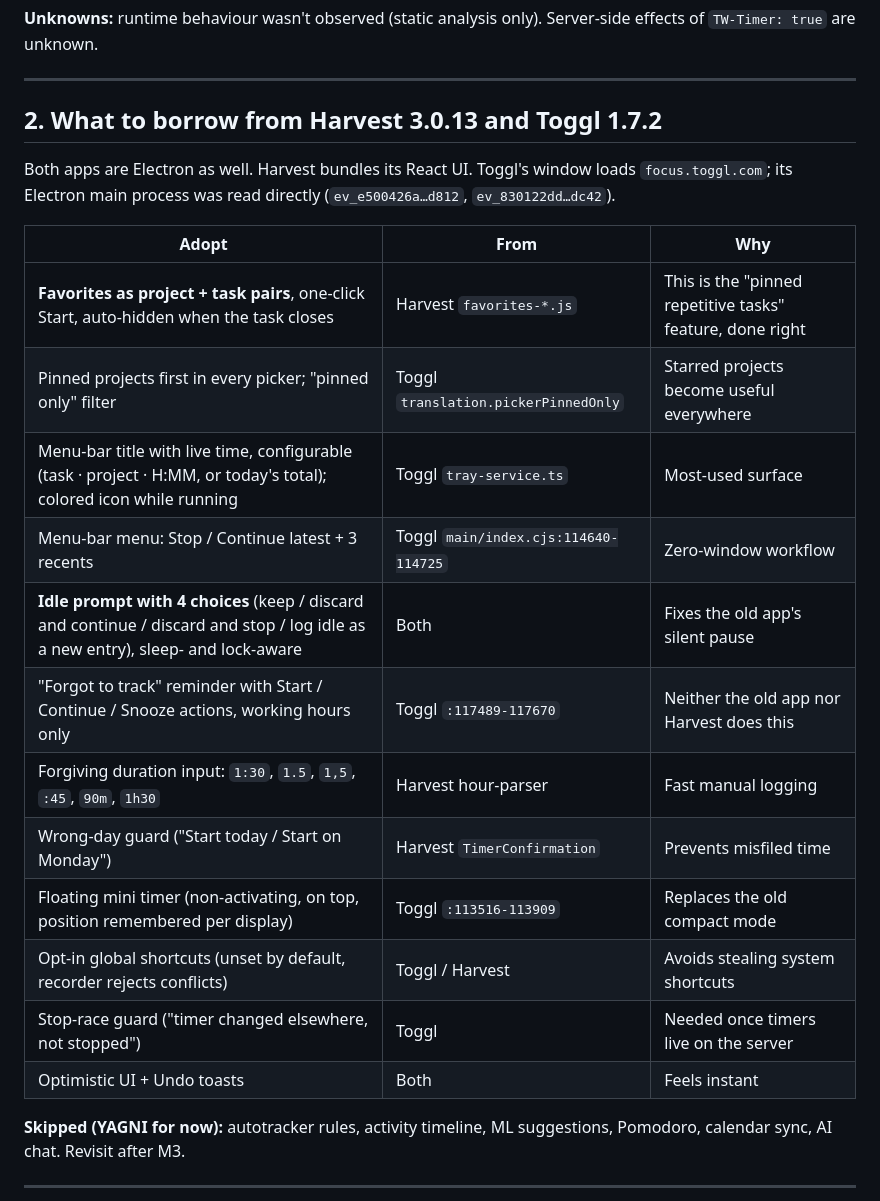
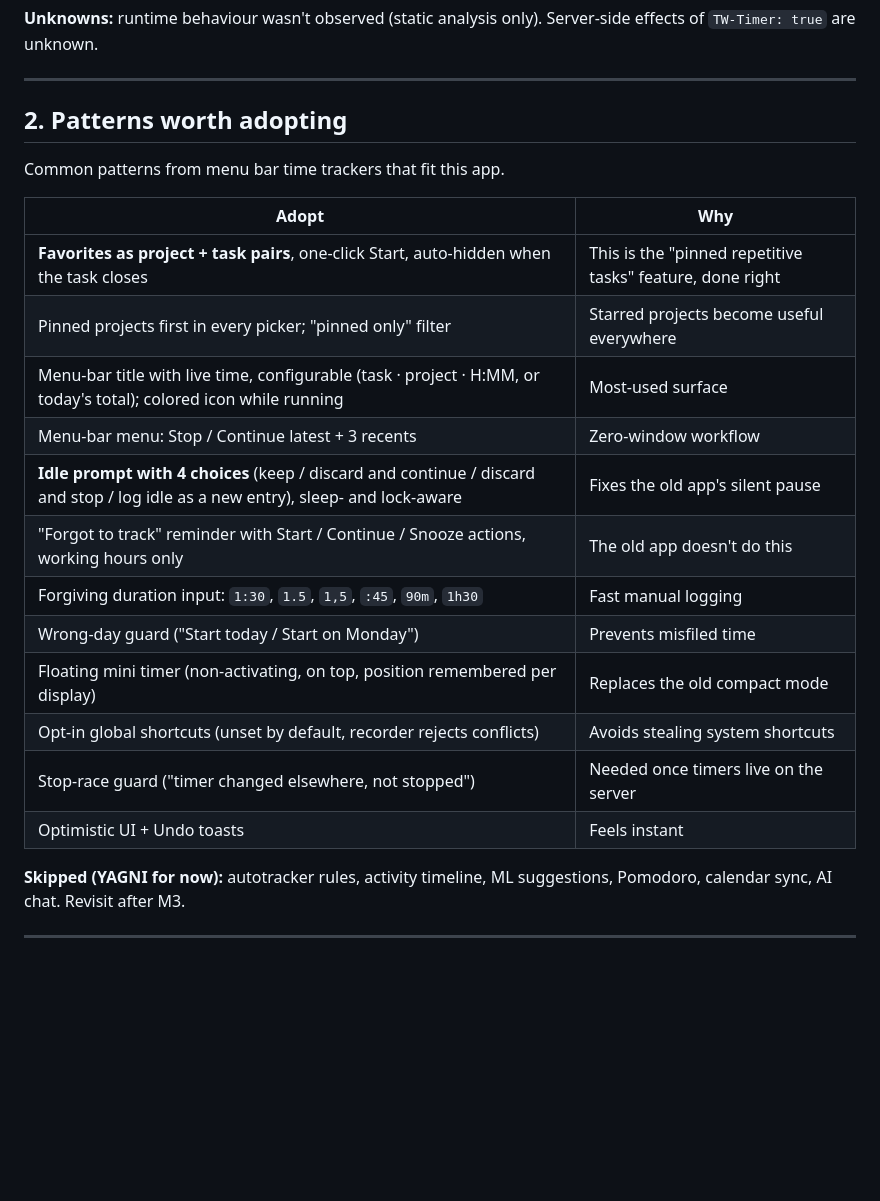
Before and after one commit to doxigo/stint, a Markdown page: DESIGN.md, the part around the change. Rendered like a GitHub page; blank space fills up the shorter version.

Commit message:
DESIGN: patterns section without naming other apps

```diff
--- a/DESIGN.md
+++ b/DESIGN.md
@@ -88,24 +88,24 @@ Line numbers below refer to `js/app.js` inside the extracted asar unless noted.
 
 ---
 
-## 2. What to borrow from Harvest 3.0.13 and Toggl 1.7.2
+## 2. Patterns worth adopting
 
-Both apps are Electron as well. Harvest bundles its React UI. Toggl's window loads `focus.toggl.com`; its Electron main process was read directly (`ev_e500426a…d812`, `ev_830122dd…dc42`).
+Common patterns from menu bar time trackers that fit this app.
 
-| Adopt | From | Why |
-|---|---|---|
-| **Favorites as project + task pairs**, one-click Start, auto-hidden when the task closes | Harvest `favorites-*.js` | This is the "pinned repetitive tasks" feature, done right |
-| Pinned projects first in every picker; "pinned only" filter | Toggl `translation.pickerPinnedOnly` | Starred projects become useful everywhere |
-| Menu-bar title with live time, configurable (task · project · H:MM, or today's total); colored icon while running | Toggl `tray-service.ts` | Most-used surface |
-| Menu-bar menu: Stop / Continue latest + 3 recents | Toggl `main/index.cjs:114640-114725` | Zero-window workflow |
-| **Idle prompt with 4 choices** (keep / discard and continue / discard and stop / log idle as a new entry), sleep- and lock-aware | Both | Fixes the old app's silent pause |
-| "Forgot to track" reminder with Start / Continue / Snooze actions, working hours only | Toggl `:117489-117670` | Neither the old app nor Harvest does this |
-| Forgiving duration input: `1:30`, `1.5`, `1,5`, `:45`, `90m`, `1h30` | Harvest hour-parser | Fast manual logging |
-| Wrong-day guard ("Start today / Start on Monday") | Harvest `TimerConfirmation` | Prevents misfiled time |
-| Floating mini timer (non-activating, on top, position remembered per display) | Toggl `:113516-113909` | Replaces the old compact mode |
-| Opt-in global shortcuts (unset by default, recorder rejects conflicts) | Toggl / Harvest | Avoids stealing system shortcuts |
-| Stop-race guard ("timer changed elsewhere, not stopped") | Toggl | Needed once timers live on the server |
-| Optimistic UI + Undo toasts | Both | Feels instant |
+| Adopt | Why |
+|---|---|
+| **Favorites as project + task pairs**, one-click Start, auto-hidden when the task closes | This is the "pinned repetitive tasks" feature, done right |
+| Pinned projects first in every picker; "pinned only" filter | Starred projects become useful everywhere |
+| Menu-bar title with live time, configurable (task · project · H:MM, or today's total); colored icon while running | Most-used surface |
+| Menu-bar menu: Stop / Continue latest + 3 recents | Zero-window workflow |
+| **Idle prompt with 4 choices** (keep / discard and continue / discard and stop / log idle as a new entry), sleep- and lock-aware | Fixes the old app's silent pause |
+| "Forgot to track" reminder with Start / Continue / Snooze actions, working hours only | The old app doesn't do this |
+| Forgiving duration input: `1:30`, `1.5`, `1,5`, `:45`, `90m`, `1h30` | Fast manual logging |
+| Wrong-day guard ("Start today / Start on Monday") | Prevents misfiled time |
+| Floating mini timer (non-activating, on top, position remembered per display) | Replaces the old compact mode |
+| Opt-in global shortcuts (unset by default, recorder rejects conflicts) | Avoids stealing system shortcuts |
+| Stop-race guard ("timer changed elsewhere, not stopped") | Needed once timers live on the server |
+| Optimistic UI + Undo toasts | Feels instant |
 
 **Skipped (YAGNI for now):** autotracker rules, activity timeline, ML suggestions, Pomodoro, calendar sync, AI chat. Revisit after M3.
 
```
